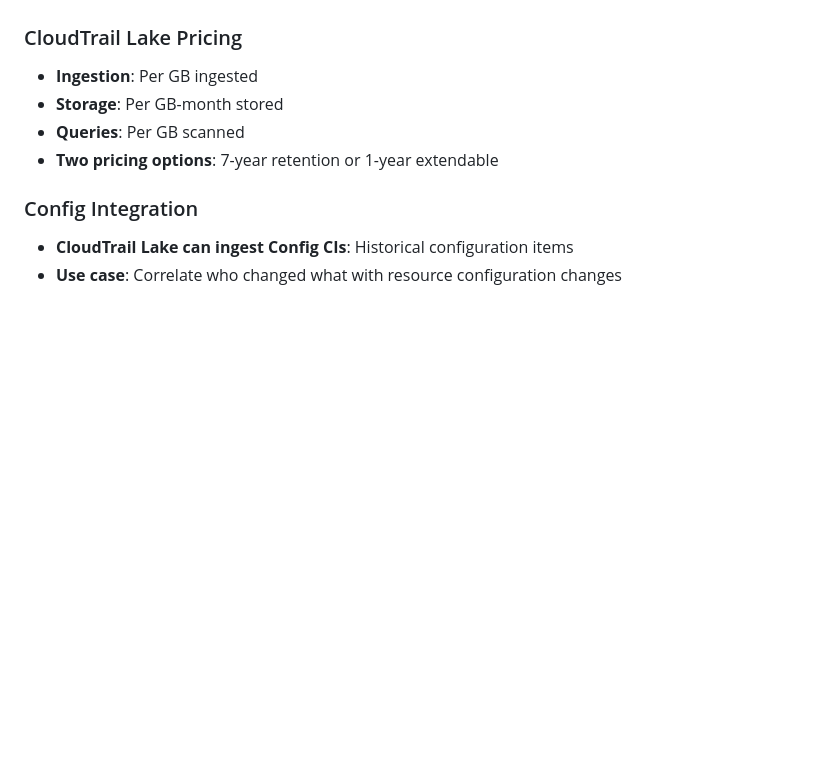
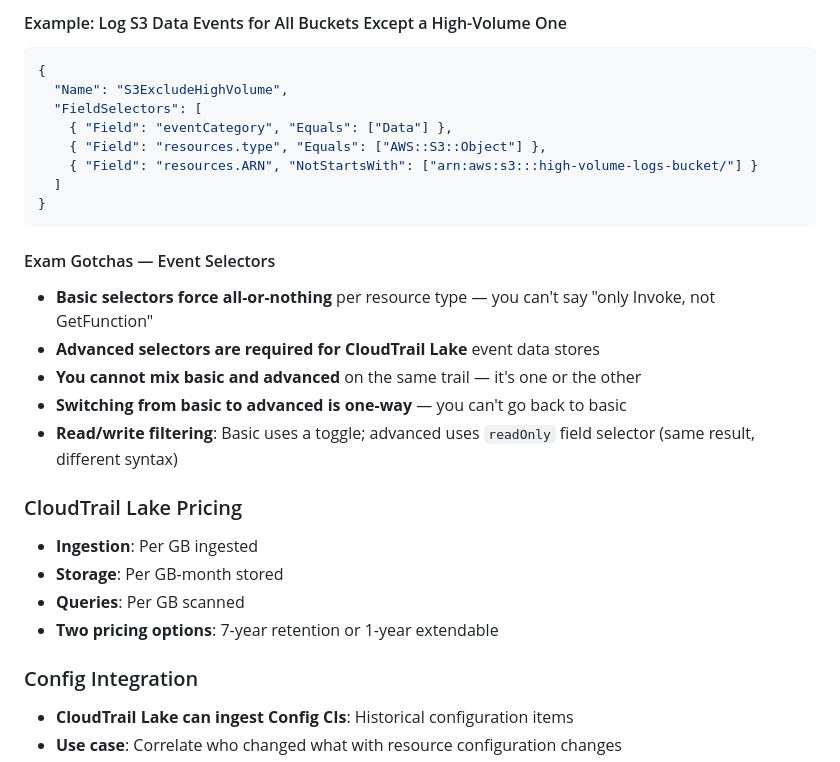
Before and after one commit to kiquetal/aws-security-speciality-2026, a Markdown page: notes/faq-cloudtrail.md, the part around one of its changes. GitHub-like rendering; blank space fills up the shorter version.

````diff
--- a/notes/faq-cloudtrail.md
+++ b/notes/faq-cloudtrail.md
@@ -105,3 +148,22 @@
+#### Example: Log S3 Data Events for All Buckets Except a High-Volume One
+
+```json
+{
+  "Name": "S3ExcludeHighVolume",
+  "FieldSelectors": [
+    { "Field": "eventCategory", "Equals": ["Data"] },
+    { "Field": "resources.type", "Equals": ["AWS::S3::Object"] },
+    { "Field": "resources.ARN", "NotStartsWith": ["arn:aws:s3:::high-volume-logs-bucket/"] }
+  ]
+}
+```
+
+#### Exam Gotchas — Event Selectors
+- **Basic selectors force all-or-nothing** per resource type — you can't say "only Invoke, not GetFunction"
+- **Advanced selectors are required for CloudTrail Lake** event data stores
+- **You cannot mix basic and advanced** on the same trail — it's one or the other
+- **Switching from basic to advanced is one-way** — you can't go back to basic
+- **Read/write filtering**: Basic uses a toggle; advanced uses `readOnly` field selector (same result, different syntax)
 
 ### CloudTrail Lake Pricing
 - **Ingestion**: Per GB ingested
````
Also changed, not shown: other parts of notes/faq-cloudtrail.md (+48 -5 lines).
